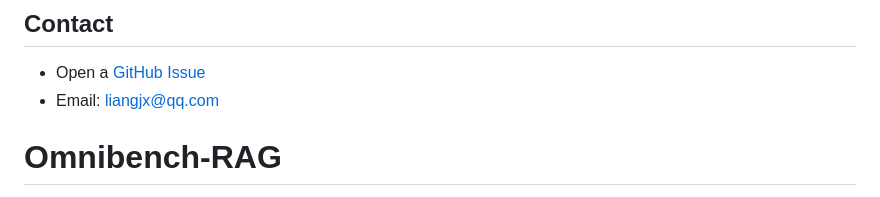
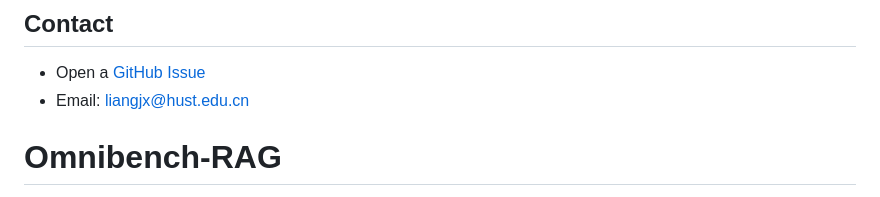
Before and after one commit to Garnett-Liang/Omnibench-RAG, a Markdown page: README.md, the part around the change. Drawn GitHub-style.

```diff
--- a/README.md
+++ b/README.md
@@ -139,6 +139,6 @@ See the [LICENSE](LICENSE) file for full details.
 ## Contact
 
 - Open a [GitHub Issue](https://github.com/Garnett-Liang/Omnibench-RAG/issues)
-- Email: liangjx@qq.com
+- Email: liangjx@hust.edu.cn
 # Omnibench-RAG
 A comprehensive platform for evaluating large language models across domains—assess accuracy, efficiency, and RAG-enhanced performance using existing or uploaded data.
```
